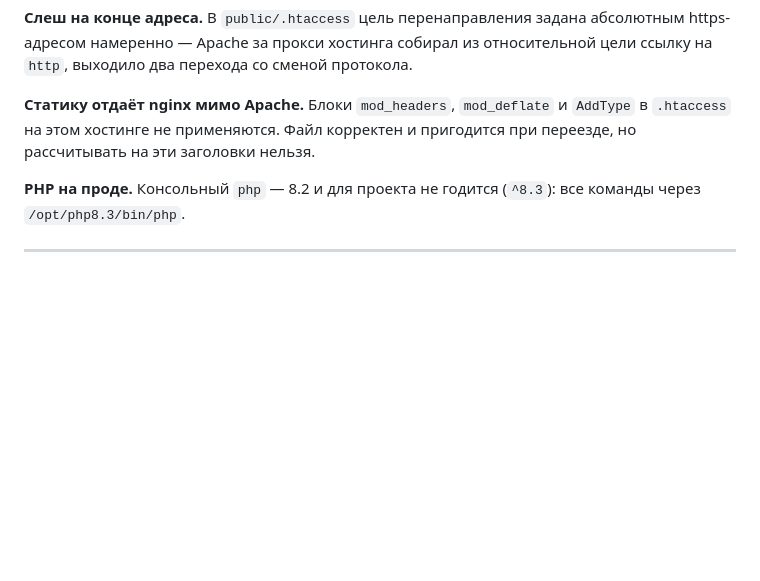
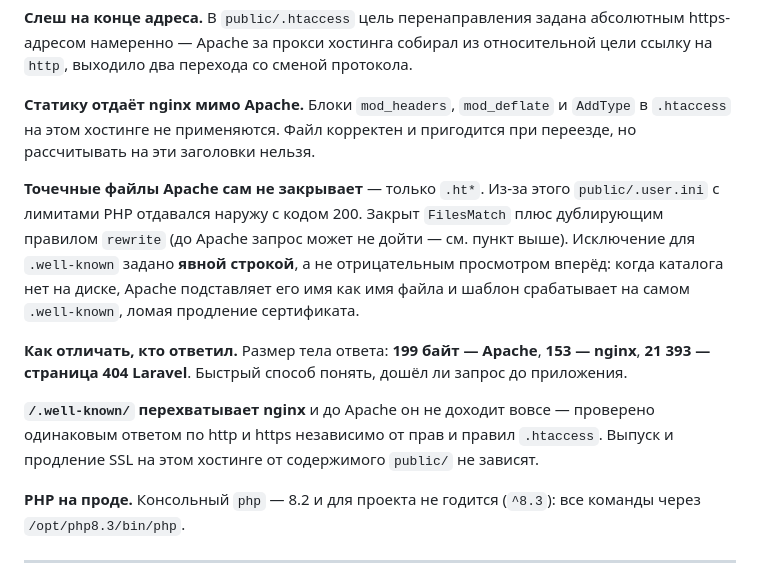
Before and after one commit to fesoterika/x-intellect, a Markdown page: docs/project-map.md, the part around the change. Rendered like a GitHub page; blank space fills up the shorter version.

Commit message:
Карта проекта: грабли с точечными файлами и определение источника ответа
Записано, что Apache сам закрывает только .ht*, почему исключение для
.well-known должно быть явной строкой, и как по размеру тела ответа
отличить Apache от nginx и от страницы Laravel.

```diff
--- a/docs/project-map.md
+++ b/docs/project-map.md
@@ -176,6 +176,20 @@ https-адресом намеренно — Apache за прокси хости
 в `.htaccess` на этом хостинге не применяются. Файл корректен и пригодится при переезде,
 но рассчитывать на эти заголовки нельзя.
 
+**Точечные файлы Apache сам не закрывает** — только `.ht*`. Из-за этого `public/.user.ini`
+с лимитами PHP отдавался наружу с кодом 200. Закрыт `FilesMatch` плюс дублирующим
+правилом `rewrite` (до Apache запрос может не дойти — см. пункт выше). Исключение для
+`.well-known` задано **явной строкой**, а не отрицательным просмотром вперёд: когда
+каталога нет на диске, Apache подставляет его имя как имя файла и шаблон срабатывает
+на самом `.well-known`, ломая продление сертификата.
+
+**Как отличать, кто ответил.** Размер тела ответа: **199 байт — Apache**, **153 — nginx**,
+**21 393 — страница 404 Laravel**. Быстрый способ понять, дошёл ли запрос до приложения.
+
+**`/.well-known/` перехватывает nginx** и до Apache он не доходит вовсе — проверено
+одинаковым ответом по http и https независимо от прав и правил `.htaccess`. Выпуск
+и продление SSL на этом хостинге от содержимого `public/` не зависят.
+
 **PHP на проде.** Консольный `php` — 8.2 и для проекта не годится (`^8.3`): все команды
 через `/opt/php8.3/bin/php`.
 
```
